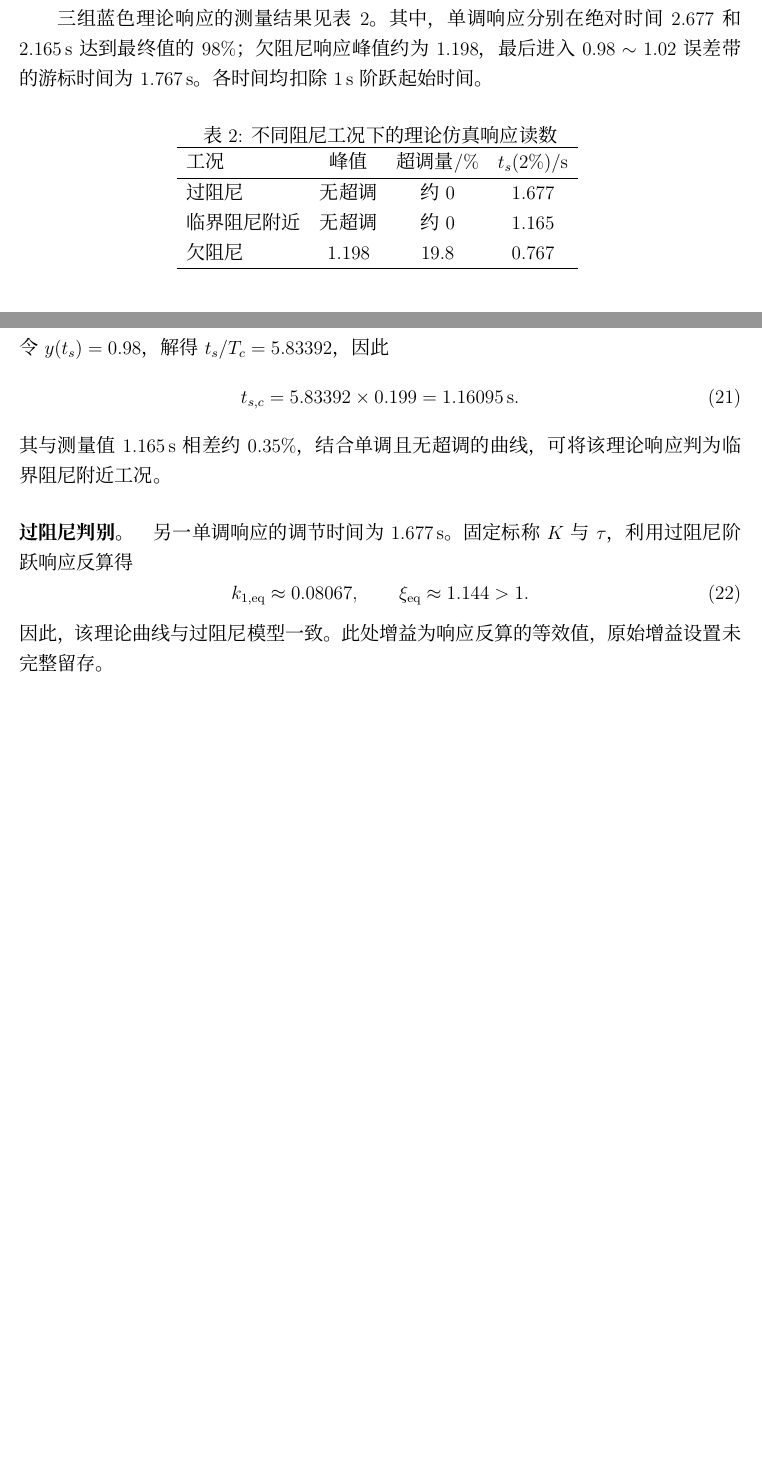
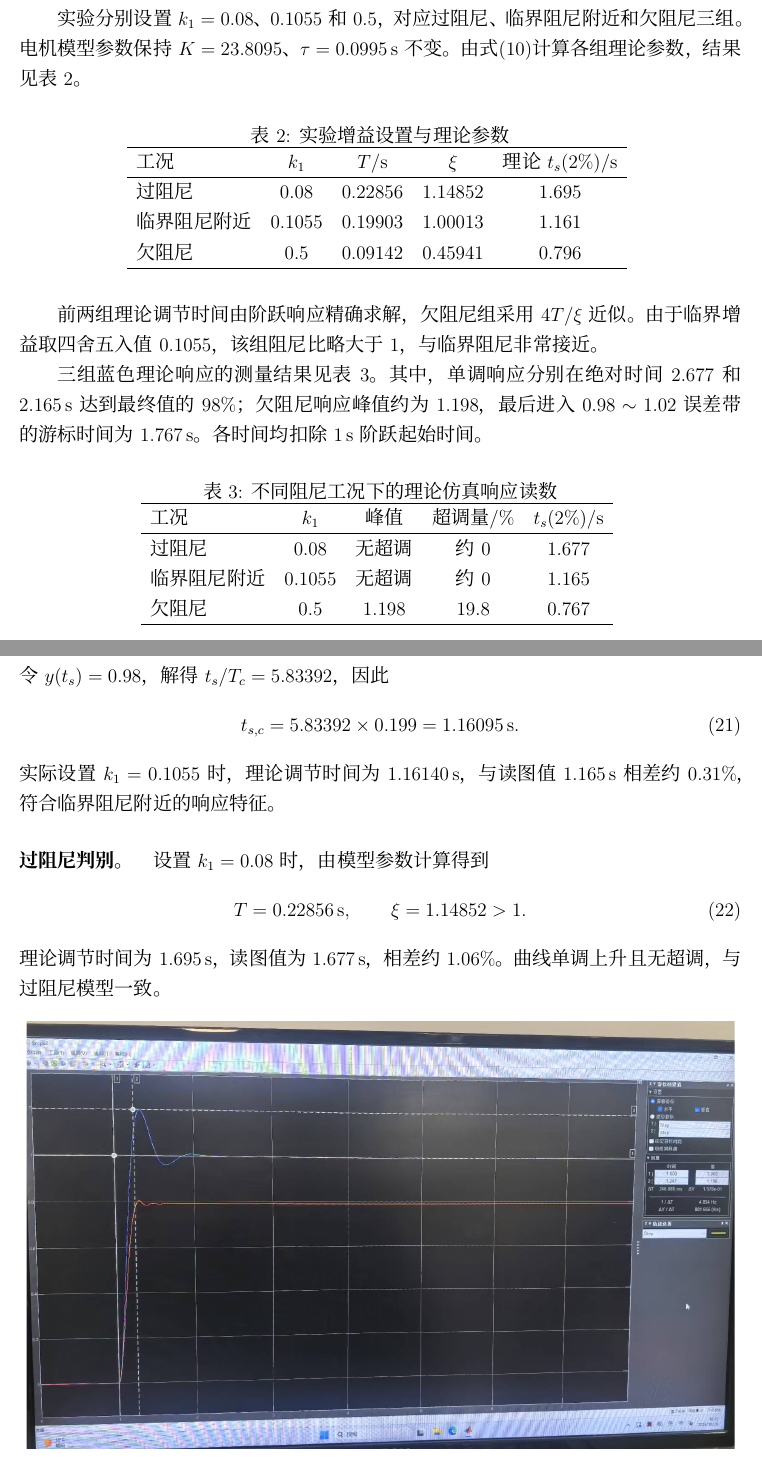
Before and after one commit to linzhefeng24/Applepie, a LaTeX document (reports/automatic-control-i-experiment-1-2026.tex): two parts of pages 7 and 8 of 11 before the commit and two parts of pages 7 and 9 of 12 after it, joined at a grey line, cut at the place of the change, the shorter picture padded with empty space. Compiled offline with XeLaTeX.

Commit message:
Record confirmed gain settings and recalculate report theory

```diff
--- a/reports/automatic-control-i-experiment-1-2026.tex
+++ b/reports/automatic-control-i-experiment-1-2026.tex
@@ -187,18 +187,36 @@ $2\%$调节时间/$\mathrm{s}$ & 0.796（近似）& 0.324（游标）\\
 在数值上相符。实测位置终值偏离参考，不能将该响应视为理想单位静态增益模型的完全复现。
 
 \subsection{不同增益下的阶跃响应（4.3.3）}
+实验分别设置$k_1=0.08$、$0.1055$和$0.5$，对应过阻尼、临界阻尼附近和欠阻尼三组。电机模型参数保持$K=23.8095$、$\tau=0.0995\unit{s}$不变。由式\eqref{eq:parameters}计算各组理论参数，结果见表\ref{tab:gain_parameters}。
+
+\begin{table}[H]
+\centering
+\caption{实验增益设置与理论参数}
+\begin{tabular}{lcccc}
+\hline
+工况 & $k_1$ & $T/\mathrm{s}$ & $\xi$ & 理论$t_s(2\%)/\mathrm{s}$\\
+\hline
+过阻尼 & 0.08 & 0.22856 & 1.14852 & 1.695\\
+临界阻尼附近 & 0.1055 & 0.19903 & 1.00013 & 1.161\\
+欠阻尼 & 0.5 & 0.09142 & 0.45941 & 0.796\\
+\hline
+\end{tabular}
+\label{tab:gain_parameters}
+\end{table}
+前两组理论调节时间由阶跃响应精确求解，欠阻尼组采用$4T/\xi$近似。由于临界增益取四舍五入值$0.1055$，该组阻尼比略大于1，与临界阻尼非常接近。
+
 三组蓝色理论响应的测量结果见表\ref{tab:damping}。其中，单调响应分别在绝对时间2.677和$2.165\unit{s}$达到最终值的$98\%$；欠阻尼响应峰值约为1.198，最后进入$0.98\sim1.02$误差带的游标时间为$1.767\unit{s}$。各时间均扣除$1\unit{s}$阶跃起始时间。
 
 \begin{table}[H]
 \centering
 \caption{不同阻尼工况下的理论仿真响应读数}
-\begin{tabular}{lccc}
+\begin{tabular}{lcccc}
 \hline
-工况 & 峰值 & 超调量/$\%$ & $t_s(2\%)/\mathrm{s}$\\
+工况 & $k_1$ & 峰值 & 超调量/$\%$ & $t_s(2\%)/\mathrm{s}$\\
 \hline
-过阻尼 & 无超调 & 约0 & 1.677\\
-临界阻尼附近 & 无超调 & 约0 & 1.165\\
-欠阻尼 & 1.198 & 19.8 & 0.767\\
+过阻尼 & 0.08 & 无超调 & 约0 & 1.677\\
+临界阻尼附近 & 0.1055 & 无超调 & 约0 & 1.165\\
+欠阻尼 & 0.5 & 1.198 & 19.8 & 0.767\\
 \hline
 \end{tabular}
 \label{tab:damping}
@@ -227,20 +245,20 @@ $2\%$调节时间/$\mathrm{s}$ & 0.796（近似）& 0.324（游标）\\
 \begin{equation}
  t_{s,c}=5.83392\times0.199=1.16095\unit{s}.
 \end{equation}
-其与测量值$1.165\unit{s}$相差约$0.35\%$，结合单调且无超调的曲线，可将该理论响应判为临界阻尼附近工况。
+实际设置$k_1=0.1055$时，理论调节时间为$1.16140\unit{s}$，与读图值$1.165\unit{s}$相差约$0.31\%$，符合临界阻尼附近的响应特征。
 
 \paragraph{过阻尼判别。}
-另一单调响应的调节时间为$1.677\unit{s}$。固定标称$K$与$\tau$，利用过阻尼阶跃响应反算得
+设置$k_1=0.08$时，由模型参数计算得到
 \begin{equation}
- k_{1,\mathrm{eq}}\approx0.08067,\qquad \xi_{\mathrm{eq}}\approx1.144>1.
+ T=0.22856\unit{s},\qquad \xi=1.14852>1.
 \end{equation}
-因此，该理论曲线与过阻尼模型一致。此处增益为响应反算的等效值，原始增益设置未完整留存。
+理论调节时间为$1.695\unit{s}$，读图值为$1.677\unit{s}$，相差约$1.06\%$。曲线单调上升且无超调，与过阻尼模型一致。
 
 
 \begin{figure}[H]
 \centering
 \includegraphics[width=0.98\textwidth,trim=20 100 20 175,clip]{figs/control_experiment_1/underdamped_peak.jpg}
-\caption{欠阻尼参数组的仿真峰值测量}
+\caption{欠阻尼组（$k_1=0.5$）的仿真峰值测量}
 \label{fig:underdamped_peak}
 \end{figure}
 
```
Also changed, not shown: reports/automatic-control-i-experiment-1-2026.pdf, reports/automatic-control-i-experiment-1-2026.tex (10 more changed lines), 1 other file.
